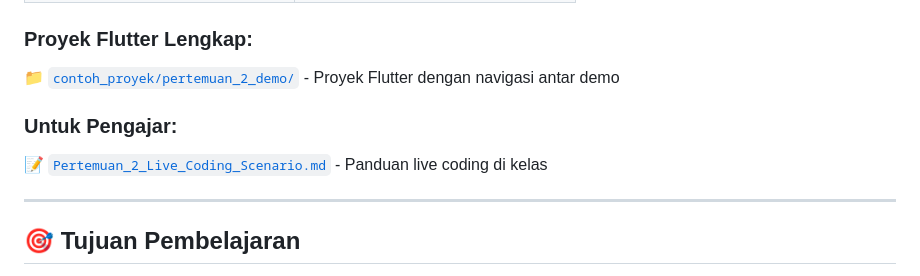
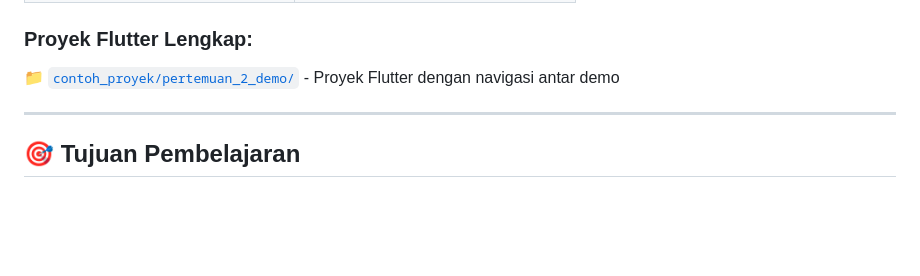
Before and after one commit to antonprafanto/mobileSI2026, a Markdown page: Pertemuan_2_Widget_Layout_dan_Theming.md, the part around the change. Drawn GitHub-style; blank space fills up the shorter version.

Commit message:
Remove Live Coding Scenario reference from Pertemuan 2

```diff
--- a/Pertemuan_2_Widget_Layout_dan_Theming.md
+++ b/Pertemuan_2_Widget_Layout_dan_Theming.md
@@ -22,10 +22,6 @@
 ### Proyek Flutter Lengkap:
 
 📁 [`contoh_proyek/pertemuan_2_demo/`](contoh_proyek/pertemuan_2_demo/) - Proyek Flutter dengan navigasi antar demo
-
-### Untuk Pengajar:
-
-📝 [`Pertemuan_2_Live_Coding_Scenario.md`](Pertemuan_2_Live_Coding_Scenario.md) - Panduan live coding di kelas
 
 ---
 
```
